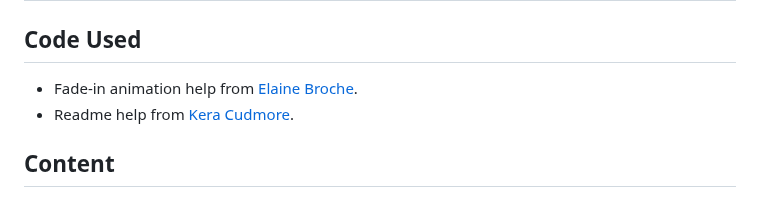
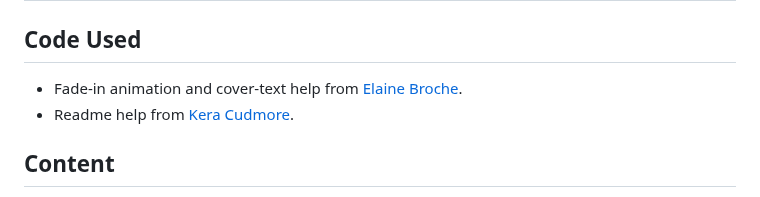
Before and after one commit to Vrzadek/esports-coachingPP1, a Markdown page: README.md, the part around the change. Drawn GitHub-style.

Commit message:
add credits

```diff
--- a/README.md
+++ b/README.md
@@ -157,7 +157,7 @@ Use this part of the README to link to your TESTING.md file - you can view the e
 
 ## Code Used
 
-- Fade-in animation help from [Elaine Broche](https://github.com/elainebroche-dev/ms1-thrive/blob/master/assets/css/style.css).
+- Fade-in animation and cover-text help from [Elaine Broche](https://github.com/elainebroche-dev/ms1-thrive/blob/master/assets/css/style.css).
 - Readme help from [Kera Cudmore](https://github.com/kera-cudmore/readme-examples/blob/main/milestone1-readme.md).
 
 ## Content
```
